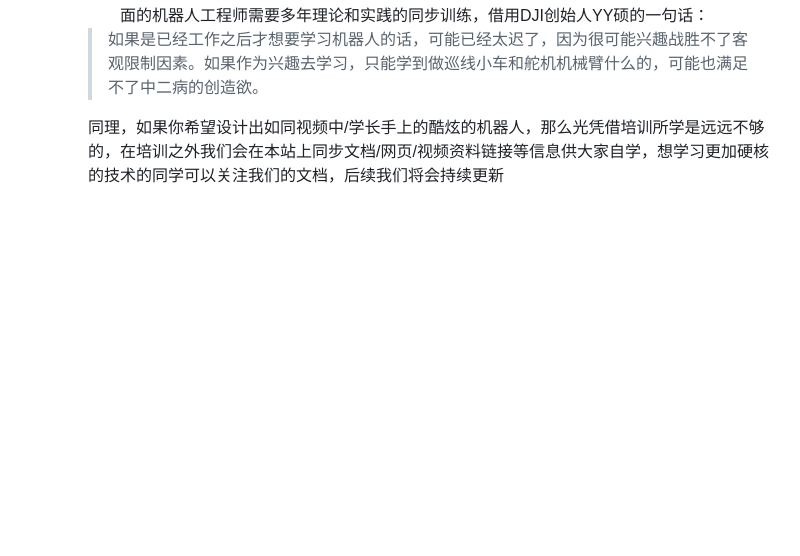
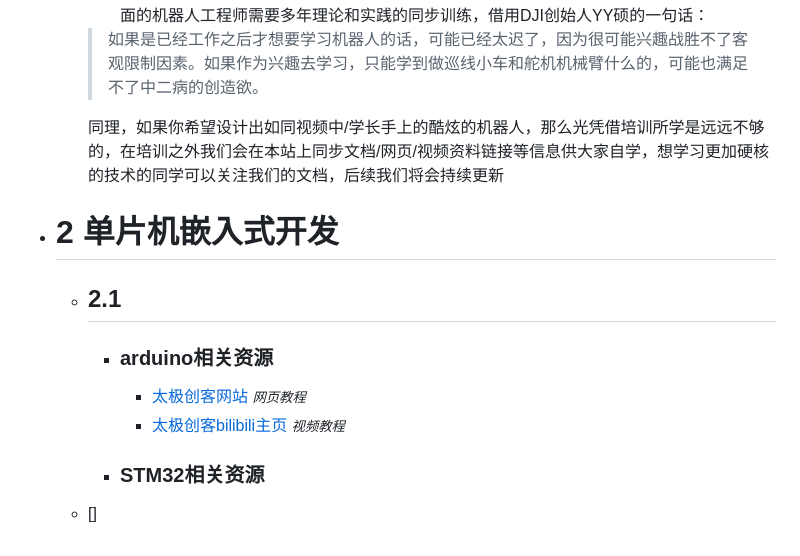
Before and after one commit to DJTU-RM-TOE/DJTU-RM-TOE.github.io, a Markdown page: docs/doc.md, the part around the change. Drawn GitHub-style; blank space fills up the shorter version.

Commit message:
更新 doc.md

```diff
--- a/docs/doc.md
+++ b/docs/doc.md
@@ -81,3 +81,11 @@
         > 如果是已经工作之后才想要学习机器人的话，可能已经太迟了，因为很可能兴趣战胜不了客观限制因素。如果作为兴趣去学习，只能学到做巡线小车和舵机机械臂什么的，可能也满足不了中二病的创造欲。
 
         同理，如果你希望设计出如同视频中/学长手上的酷炫的机器人，那么光凭借培训所学是远远不够的，在培训之外我们会在本站上同步文档/网页/视频资料链接等信息供大家自学，想学习更加硬核的技术的同学可以关注我们的文档，后续我们将会持续更新
+
+* # 2 单片机嵌入式开发
+	* ## 2.1
+		* ### arduino相关资源
+			* [太极创客网站](http://www.taichi-maker.com/) <small>_网页教程_</small>
+			* [太极创客bilibili主页](https://b23.tv/K4wOVU2) <small>_视频教程_</small>
+		* ### STM32相关资源
+   * []
```
